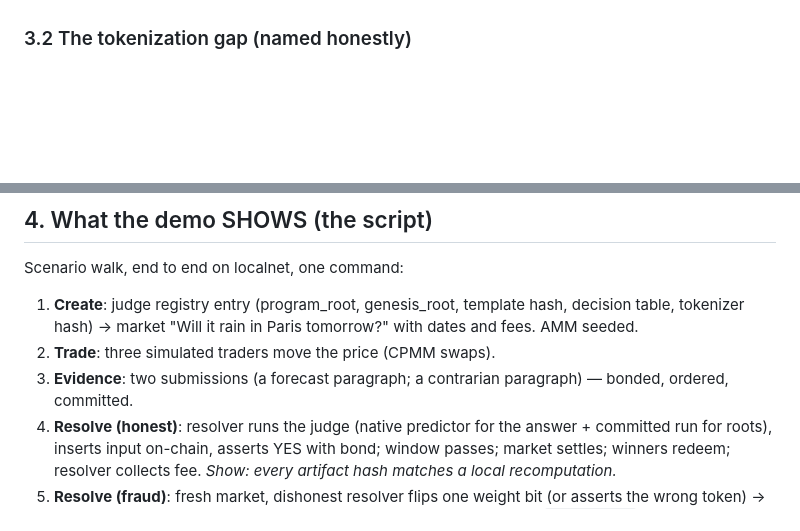
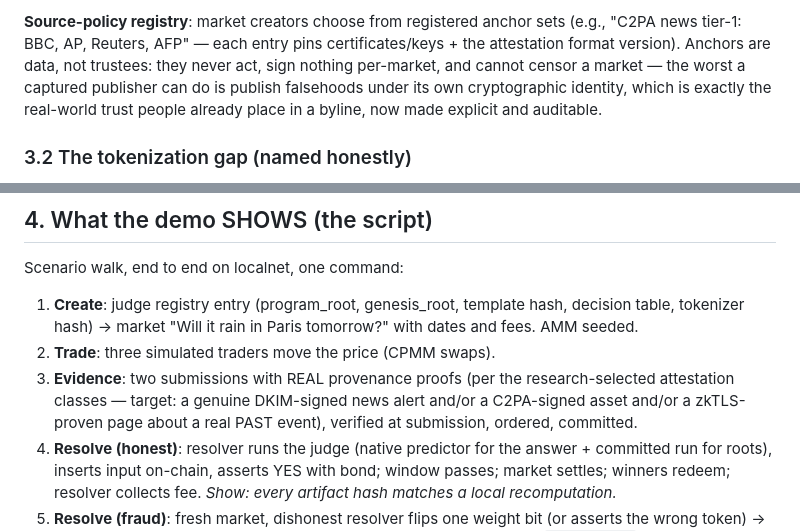
Before and after one commit to avalias/veritas, a Markdown page: DEMO.md, 2 parts joined by grey strips. Rendered like a GitHub page; blank space fills up the shorter version.

```diff
--- a/DEMO.md
+++ b/DEMO.md
@@ -62,3 +92,11 @@ The LLM is deterministic; the attack surface is its *input*. Design:
+**Source-policy registry**: market creators choose from registered
+anchor sets (e.g., "C2PA news tier-1: BBC, AP, Reuters, AFP" — each entry
+pins certificates/keys + the attestation format version). Anchors are
+data, not trustees: they never act, sign nothing per-market, and cannot
+censor a market — the worst a captured publisher can do is publish
+falsehoods under its own cryptographic identity, which is exactly the
+real-world trust people already place in a byline, now made explicit and
+auditable.
 
 ### 3.2 The tokenization gap (named honestly)
 
@@ -129,8 +167,10 @@ Scenario walk, end to end on localnet, one command:
    hash, decision table, tokenizer hash) → market "Will it rain in Paris
    tomorrow?" with dates and fees. AMM seeded.
 2. **Trade**: three simulated traders move the price (CPMM swaps).
-3. **Evidence**: two submissions (a forecast paragraph; a contrarian
-   paragraph) — bonded, ordered, committed.
+3. **Evidence**: two submissions with REAL provenance proofs (per the
+   research-selected attestation classes — target: a genuine DKIM-signed
+   news alert and/or a C2PA-signed asset and/or a zkTLS-proven page about
+   a real PAST event), verified at submission, ordered, committed.
 4. **Resolve (honest)**: resolver runs the judge (native predictor for
    the answer + committed run for roots), inserts input on-chain,
    asserts YES with bond; window passes; market settles; winners redeem;
```
Also changed, not shown: other parts of DEMO.md (+48 -18 lines).
